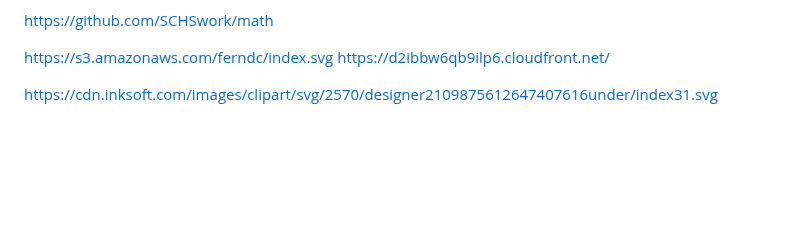
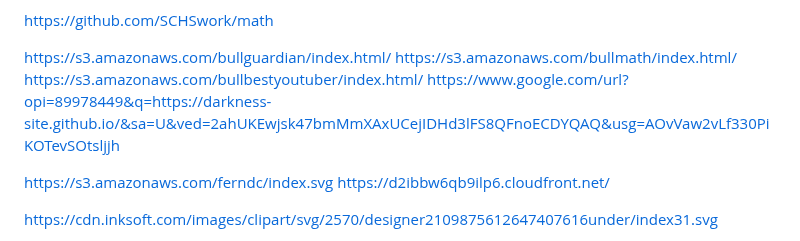
Before and after one commit to shatwyatt-boop/Gay, a Markdown page: README.md, the part around the change. GitHub-like rendering; blank space fills up the shorter version.

```diff
--- a/README.md
+++ b/README.md
@@ -10,6 +10,11 @@ https://d2ibbw6qb9ilp6.cloudfront.net/
 https://github.com/SCHSwork/math
 
 
+
+https://s3.amazonaws.com/bullguardian/index.html/
+https://s3.amazonaws.com/bullmath/index.html/
+https://s3.amazonaws.com/bullbestyoutuber/index.html/
+https://www.google.com/url?opi=89978449&q=https://darkness-site.github.io/&sa=U&ved=2ahUKEwjsk47bmMmXAxUCejIDHd3lFS8QFnoECDYQAQ&usg=AOvVaw2vLf330PiKOTevSOtsljjh
 
 https://s3.amazonaws.com/ferndc/index.svg
 https://d2ibbw6qb9ilp6.cloudfront.net/
```
